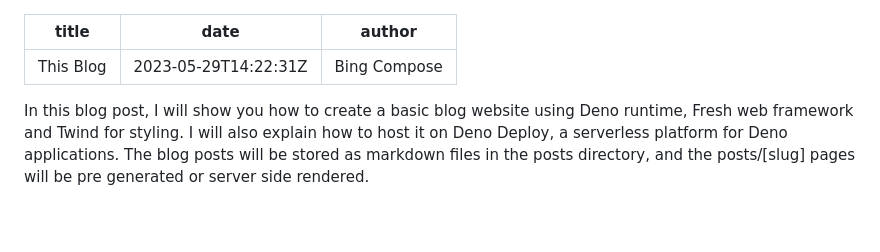
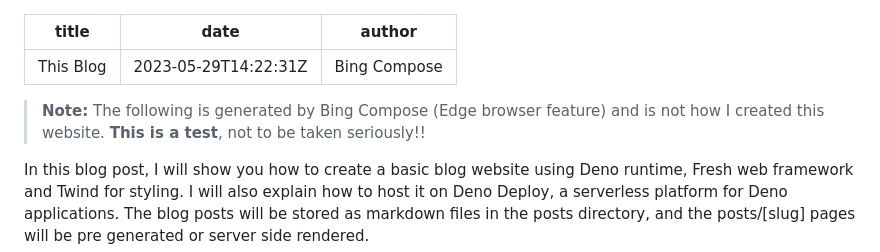
Before and after one commit to ArmaanAS/deno-fresh-blog, a Markdown page: posts/this-blog.md, the part around the change. Drawn GitHub-style; blank space fills up the shorter version.

Commit message:
Add disclaimer to this-blog.md

```diff
--- a/posts/this-blog.md
+++ b/posts/this-blog.md
@@ -3,6 +3,10 @@ title: This Blog
 date: 2023-05-29T14:22:31Z
 author: Bing Compose
 ---
+
+> **Note:** The following is generated by Bing Compose (Edge browser feature)
+> and is not how I created this website. **This is a test**, not to be taken
+> seriously!!
 
 In this blog post, I will show you how to create a basic blog website using Deno
 runtime, Fresh web framework and Twind for styling. I will also explain how to
```
